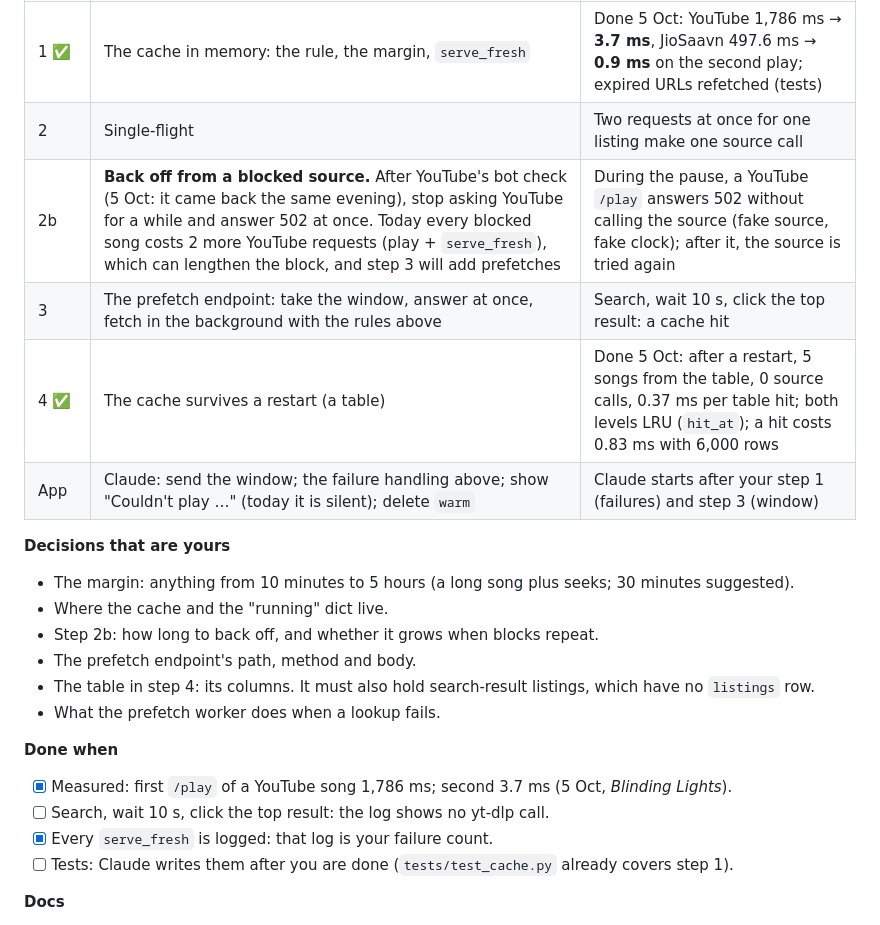
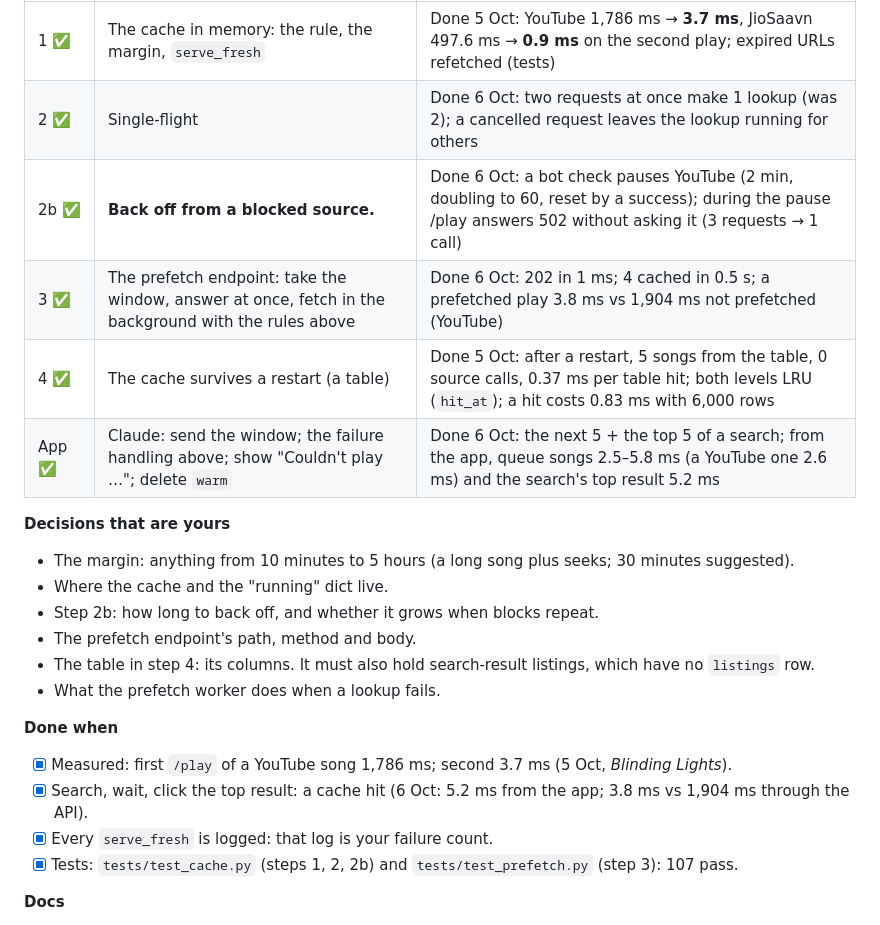
Before and after one commit to ego004/NoNonsenseMusic, a Markdown page: TICKETS.md, the part around one of its changes. GitHub-like rendering.

```diff
--- a/TICKETS.md
+++ b/TICKETS.md
@@ -62,11 +62,11 @@ Stuck for more than 30 minutes? Bring: what you tried, what you expected, what h
 | Step | Build | Done when |
 |---|---|---|
 | 1 ✅ | The cache in memory: the rule, the margin, `serve_fresh` | Done 5 Oct: YouTube 1,786 ms → **3.7 ms**, JioSaavn 497.6 ms → **0.9 ms** on the second play; expired URLs refetched (tests) |
-| 2 | Single-flight | Two requests at once for one listing make one source call |
-| 2b | **Back off from a blocked source.** After YouTube's bot check (5 Oct: it came back the same evening), stop asking YouTube for a while and answer 502 at once. Today every blocked song costs 2 more YouTube requests (play + `serve_fresh`), which can lengthen the block, and step 3 will add prefetches | During the pause, a YouTube `/play` answers 502 without calling the source (fake source, fake clock); after it, the source is tried again |
-| 3 | The prefetch endpoint: take the window, answer at once, fetch in the background with the rules above | Search, wait 10 s, click the top result: a cache hit |
+| 2 ✅ | Single-flight | Done 6 Oct: two requests at once make 1 lookup (was 2); a cancelled request leaves the lookup running for others |
+| 2b ✅ | **Back off from a blocked source.** | Done 6 Oct: a bot check pauses YouTube (2 min, doubling to 60, reset by a success); during the pause /play answers 502 without asking it (3 requests → 1 call) |
+| 3 ✅ | The prefetch endpoint: take the window, answer at once, fetch in the background with the rules above | Done 6 Oct: 202 in 1 ms; 4 cached in 0.5 s; a prefetched play 3.8 ms vs 1,904 ms not prefetched (YouTube) |
 | 4 ✅ | The cache survives a restart (a table) | Done 5 Oct: after a restart, 5 songs from the table, 0 source calls, 0.37 ms per table hit; both levels LRU (`hit_at`); a hit costs 0.83 ms with 6,000 rows |
-| App | Claude: send the window; the failure handling above; show "Couldn't play …" (today it is silent); delete `warm` | Claude starts after your step 1 (failures) and step 3 (window) |
+| App ✅ | Claude: send the window; the failure handling above; show "Couldn't play …"; delete `warm` | Done 6 Oct: the next 5 + the top 5 of a search; from the app, queue songs 2.5–5.8 ms (a YouTube one 2.6 ms) and the search's top result 5.2 ms |
 
 **Decisions that are yours**
 - The margin: anything from 10 minutes to 5 hours (a long song plus seeks; 30 minutes suggested).
@@ -78,9 +78,9 @@ Stuck for more than 30 minutes? Bring: what you tried, what you expected, what h
 
 **Done when**
 - [x] Measured: first `/play` of a YouTube song 1,786 ms; second 3.7 ms (5 Oct, *Blinding Lights*).
-- [ ] Search, wait 10 s, click the top result: the log shows no yt-dlp call.
+- [x] Search, wait, click the top result: a cache hit (6 Oct: 5.2 ms from the app; 3.8 ms vs 1,904 ms through the API).
 - [x] Every `serve_fresh` is logged: that log is your failure count.
-- [ ] Tests: Claude writes them after you are done (`tests/test_cache.py` already covers step 1).
+- [x] Tests: `tests/test_cache.py` (steps 1, 2, 2b) and `tests/test_prefetch.py` (step 3): 107 pass.
 
 **Docs**
 - Step 1: [`urllib.parse.urlparse`](https://docs.python.org/3/library/urllib.parse.html#urllib.parse.urlparse) and [`parse_qs`](https://docs.python.org/3/library/urllib.parse.html#urllib.parse.parse_qs) (read `expire=`) · [`time.time`](https://docs.python.org/3/library/time.html#time.time) · FastAPI [Query Parameters](https://fastapi.tiangolo.com/tutorial/query-params/) (see "Query parameter type conversion" for a `bool`)
```
Also changed, not shown: other parts of TICKETS.md (+63 -29 lines).
